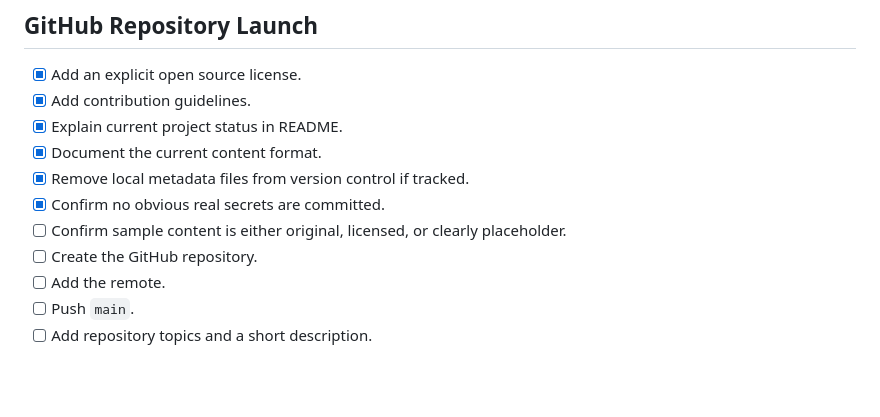
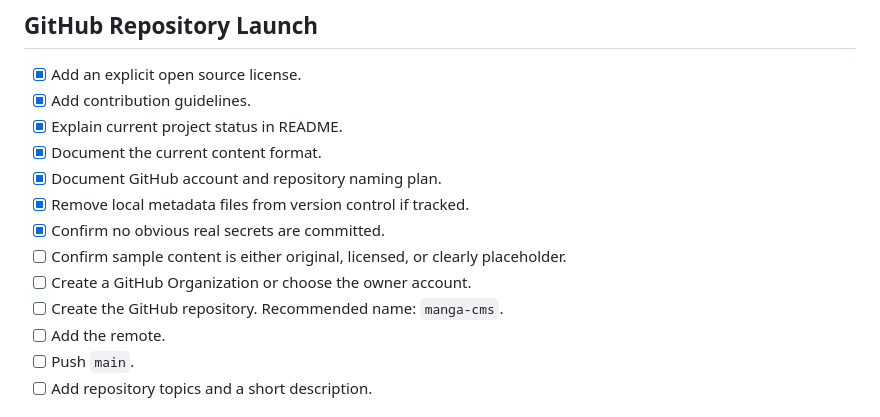
Before and after one commit to manga-cms/manga-cms, a Markdown page: docs/PUBLIC_RELEASE_CHECKLIST.md, the part around the change. GitHub-like rendering; blank space fills up the shorter version.

Commit message:
docs: add GitHub publish plan

```diff
--- a/docs/PUBLIC_RELEASE_CHECKLIST.md
+++ b/docs/PUBLIC_RELEASE_CHECKLIST.md
@@ -30,10 +30,12 @@ Status: not ready without more operations work.
 - [x] Add contribution guidelines.
 - [x] Explain current project status in README.
 - [x] Document the current content format.
+- [x] Document GitHub account and repository naming plan.
 - [x] Remove local metadata files from version control if tracked.
 - [x] Confirm no obvious real secrets are committed.
 - [ ] Confirm sample content is either original, licensed, or clearly placeholder.
-- [ ] Create the GitHub repository.
+- [ ] Create a GitHub Organization or choose the owner account.
+- [ ] Create the GitHub repository. Recommended name: `manga-cms`.
 - [ ] Add the remote.
 - [ ] Push `main`.
 - [ ] Add repository topics and a short description.
```
Also changed, not shown: docs/GITHUB_PUBLISH_PLAN.md (added, +126 -0 lines).
